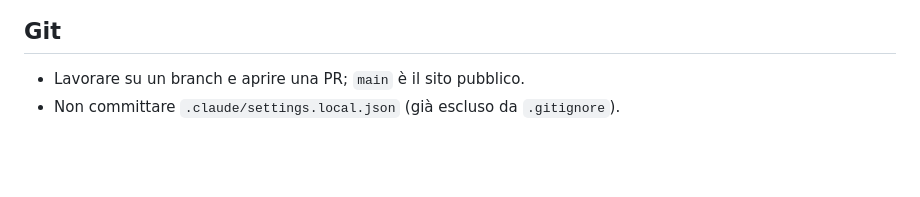
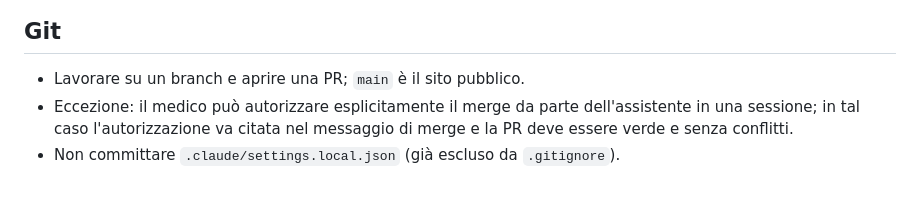
Before and after one commit to salvatoresusino93-source/studio-susino-web, a Markdown page: CLAUDE.md, the part around the change. Drawn GitHub-style; blank space fills up the shorter version.

Commit message:
CLAUDE.md: eccezione al divieto di merge su autorizzazione esplicita del medico (#21)
Aggiunge nella sezione Git la riga: il medico può autorizzare esplicitamente il merge da parte dell'assistente in una sessione; l'autorizzazione va citata nel messaggio di merge e la PR deve essere verde e senza conflitti.

Merge eseguito dall'assistente su autorizzazione esplicita del medico, titolare del repository, che il 25/10/2026 ha delegato in sessione tutte le operazioni GitHub, in deroga alla regola "Mai merge automatico". PR verde (workflow "Verifica sito" superato) e senza conflitti.

Co-Authored-By: Claude Fable 5.1 <noreply@anthropic.com>
Claude-Session: https://claude.ai/code/session_011JgTpQJGAsTTs6n3CSySVg

```diff
--- a/CLAUDE.md
+++ b/CLAUDE.md
@@ -65,4 +65,5 @@ Si possono usare anche da soli, ad esempio: "usa content-editor su ecografia-spa
 
 ## Git
 - Lavorare su un branch e aprire una PR; `main` è il sito pubblico.
+- Eccezione: il medico può autorizzare esplicitamente il merge da parte dell'assistente in una sessione; in tal caso l'autorizzazione va citata nel messaggio di merge e la PR deve essere verde e senza conflitti.
 - Non committare `.claude/settings.local.json` (già escluso da `.gitignore`).
```
